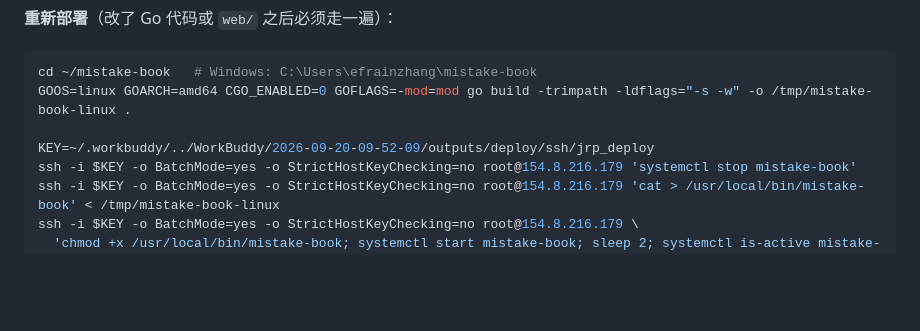
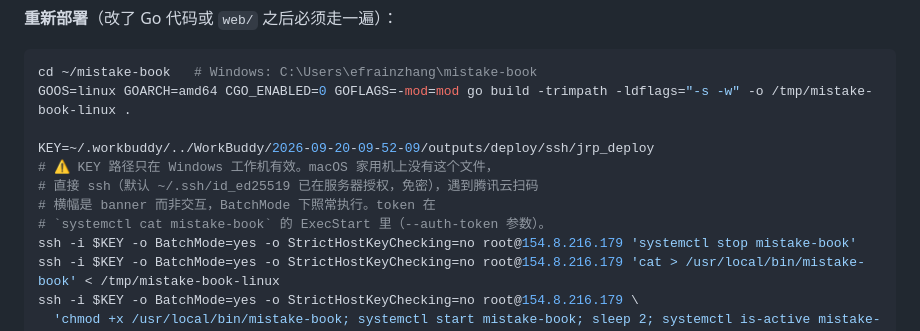
Before and after one commit to zhangyf/mistake-book, a Markdown page: SKILL.md, the part around the change. Rendered like a GitHub page; blank space fills up the shorter version.

Commit message:
SKILL.md 补充：macOS 家用机的部署密钥与 token 位置备注

```diff
--- a/SKILL.md
+++ b/SKILL.md
@@ -218,6 +218,10 @@ cd ~/mistake-book   # Windows: C:\Users\efrainzhang\mistake-book
 GOOS=linux GOARCH=amd64 CGO_ENABLED=0 GOFLAGS=-mod=mod go build -trimpath -ldflags="-s -w" -o /tmp/mistake-book-linux .
 
 KEY=~/.workbuddy/../WorkBuddy/2026-09-20-09-52-09/outputs/deploy/ssh/jrp_deploy
+# ⚠️ KEY 路径只在 Windows 工作机有效。macOS 家用机上没有这个文件，
+# 直接 ssh（默认 ~/.ssh/id_ed25519 已在服务器授权，免密），遇到腾讯云扫码
+# 横幅是 banner 而非交互，BatchMode 下照常执行。token 在
+# `systemctl cat mistake-book` 的 ExecStart 里（--auth-token 参数）。
 ssh -i $KEY -o BatchMode=yes -o StrictHostKeyChecking=no root@154.8.216.179 'systemctl stop mistake-book'
 ssh -i $KEY -o BatchMode=yes -o StrictHostKeyChecking=no root@154.8.216.179 'cat > /usr/local/bin/mistake-book' < /tmp/mistake-book-linux
 ssh -i $KEY -o BatchMode=yes -o StrictHostKeyChecking=no root@154.8.216.179 \
```
